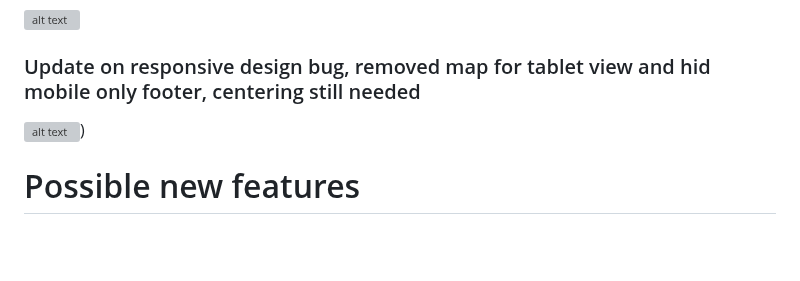
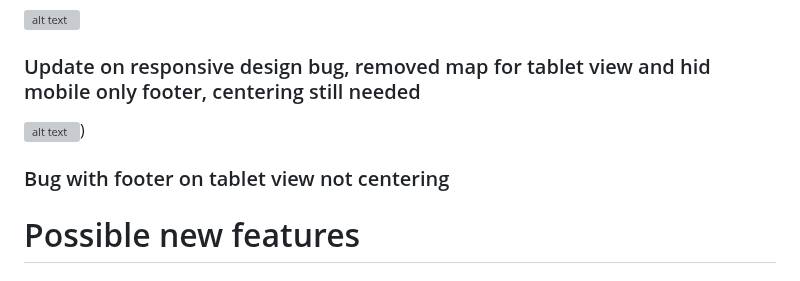
Before and after one commit to MaxBWiseman/CatFanWebsite--MaxW, a Markdown page: README.md, the part around the change. GitHub-like rendering; blank space fills up the shorter version; grey boxes are pictures that could not be loaded.

Commit message:
refactor: added bug comment in readme

```diff
--- a/README.md
+++ b/README.md
@@ -97,6 +97,8 @@ This website was my first ever website, using no bootstrap or any other pre made
 ### Update on responsive design bug, removed map for tablet view and hid mobile only footer, centering still needed
 ![alt text](assets/images/knownbug.png))
 
+### Bug with footer on tablet view not centering
+
 # Possible new features
 
 ### 1. A feature like a chat room for members , so people can freely talk about cat related things together.
```
